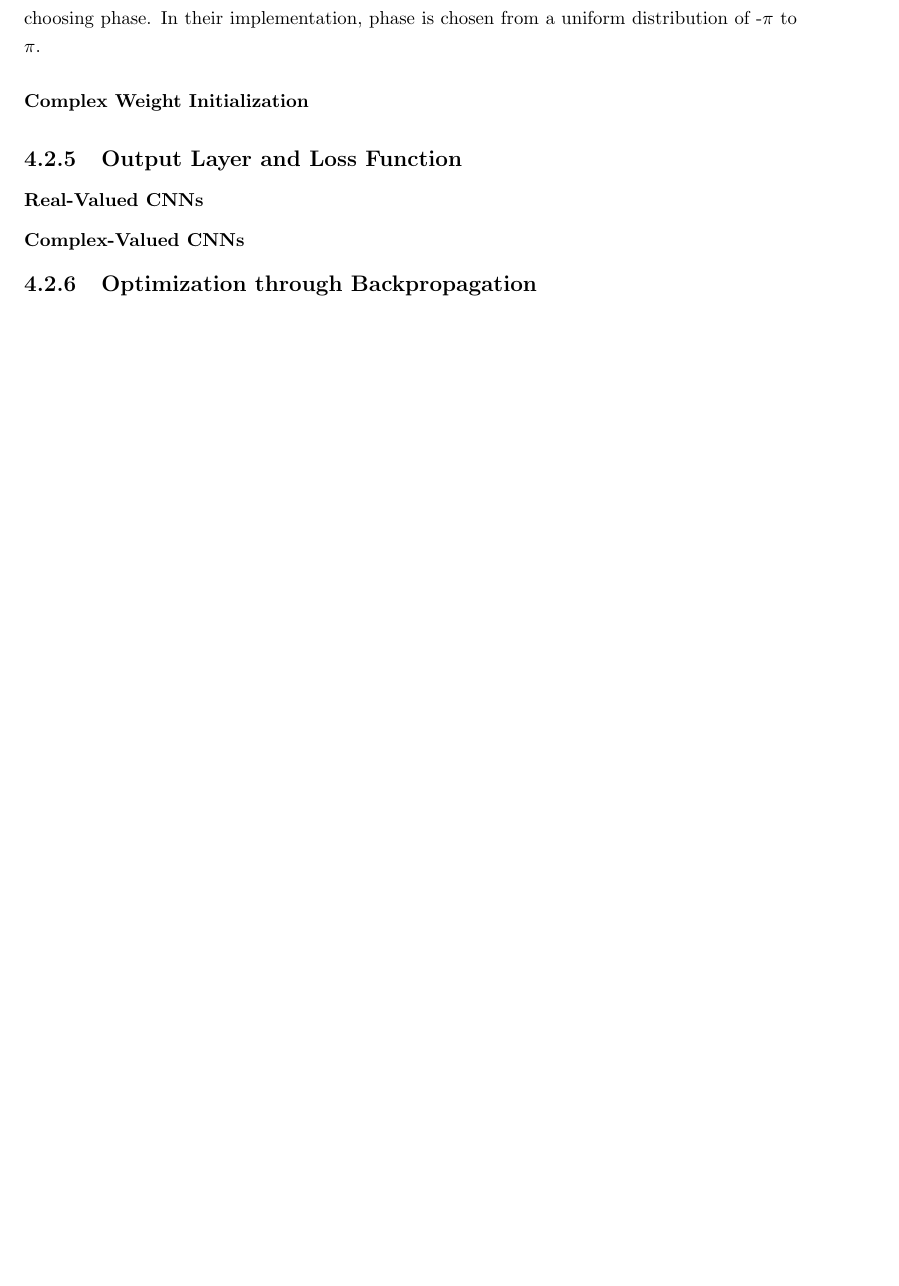
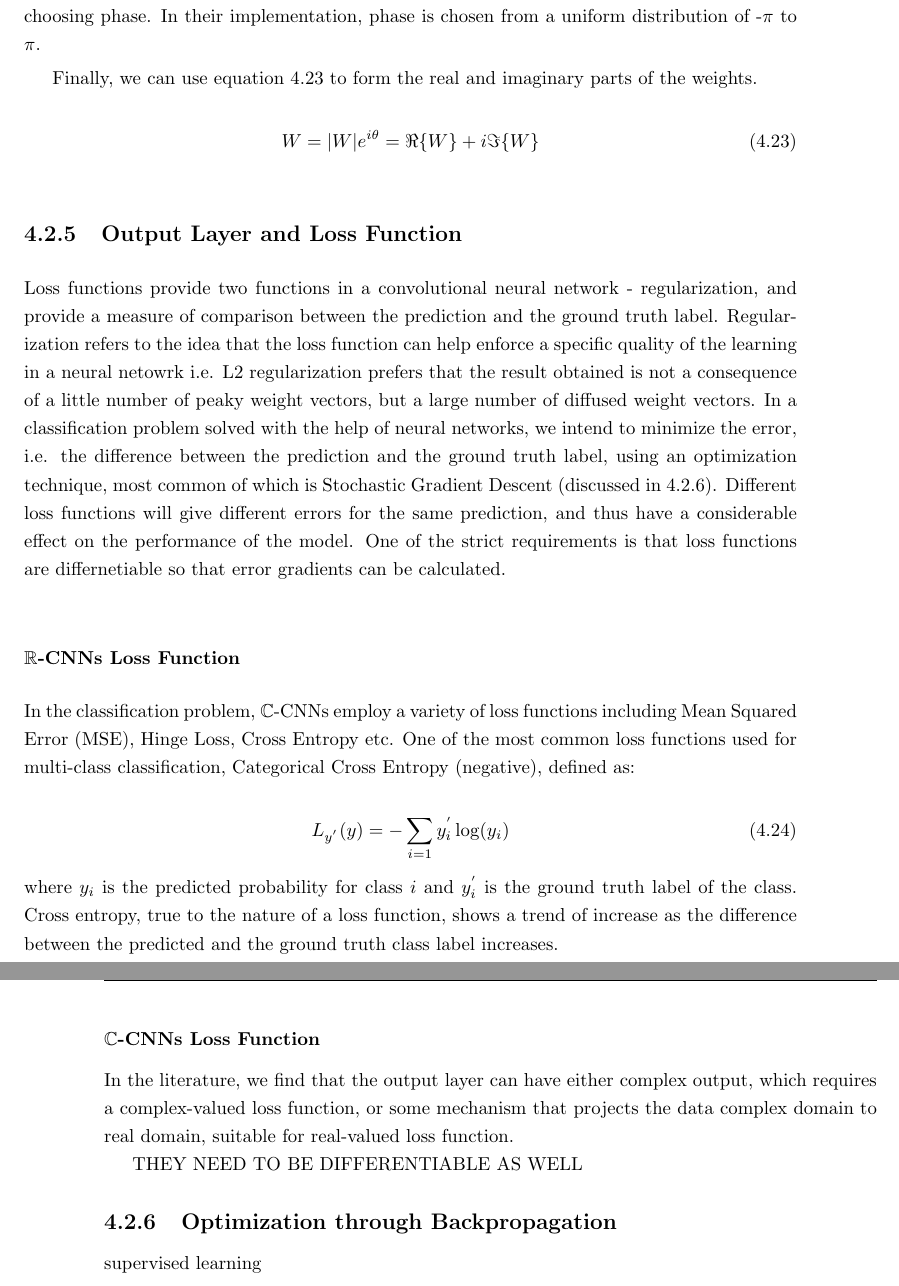
Before and after one commit to omair-khalid/thesis-report, a LaTeX thesis (thesis.tex, which reads comparison.tex): part of page 24 of 31 before the commit and two parts of pages 24 and 25 of 32 after it, the two joined at a grey line, cut so that both start at the same text, the shorter picture padded with empty space. The pictures show the PDF file thesis.pdf that the author committed with the source.

Commit message:
after complex weight

```diff
--- a/comparison.tex
+++ b/comparison.tex
@@ -264,21 +266,44 @@ $\mathbb{C}$ReLU is Real-Imaginary type activation function introduced by Chiheb
  \end{equation}
 
 
- \begin{equation}\label{ray}
+ \begin{equation}\label{ray2}
  \mathrm{Var}(W) = 2\sigma^2
  \end{equation}
 
  Now that the variance is defined,  we can choose either Glorot and Bengio criterion or the He. $2t \ al.$ (2015b) criteron to equate to define the vaue of $\sigma$. In the former criterion, we get $\sigma = 1/\sqrt{n_{in}+n_{out}}$, and in the latter, $\sigma = 1/\sqrt{n_{in}}$. Having the appropriate $\sigma$, we can pick the magnitude of our weights from teh Rayleigh distribution. However, as the variance of $W$ depends only on the magnitude of the weights and not their phase,  we have the liberty of choosing phase. In their implementation, phase is chosen from a uniform distribution of -$\pi$ to $\pi$.
 
+ Finally, we can use equation \ref{lastcwi} to form the real and imaginary parts of the weights.
+
+ \begin{equation}\label{lastcwi}
+ W = |W|e^{i\theta} = \Re\{W\}+i\Im\{W\}
+ \end{equation}
+
+
  %\subsubsection{Complex-Valued Weight Initialization}
 
 
- \paragraph{Complex Weight Initialization}
+ %\paragraph{Complex Weight Initialization}
  %\paragraph{Complex Independent Weight Initialization}
 
  \subsection{Output Layer and Loss Function}
+ Loss functions provide two functions in a convolutional neural network - regularization, and provide a measure of comparison between the prediction and the ground truth label. Regularization refers to the idea that the loss function can help enforce a specific quality of the learning in a neural netowrk i.e. L2 regularization prefers that the result obtained is not a consequence of a little number of peaky weight vectors, but a large number of diffused weight vectors. In a classification problem solved with the help of neural networks, we intend to minimize the error, i.e. the difference between the prediction and the ground truth label, using an optimization technique, most common of which is Stochastic Gradient Descent (discussed in \ref{optbp}). Different loss functions will give different errors for the same prediction, and thus have a considerable effect on the performance of the model. One of the strict requirements is that loss functions are differnetiable so that error gradients can be calculated.
 
- \subsubsection{Real-Valued CNNs}
- \subsubsection{Complex-Valued CNNs}
 
- \subsection{Optimization through Backpropagation}
+
+ \subsubsection{$\mathbb{R}$-CNNs Loss Function}
+ In the classification problem, $\mathbb{C}$-CNNs employ a variety of loss functions including Mean Squared Error (MSE), Hinge Loss, Cross Entropy etc. One of the most common loss functions used for multi-class classification, Categorical Cross Entropy (negative), defined as:
+
+  \begin{equation}\label{rloss}
+  L_{y^{'}}(y) = - \sum_{i=1} y_{i}^{'} \log(y_{i})
+ \end{equation}
+ where $y_{i}$ is the predicted probability for class $i$ and $y_{i}^{'}$ is the ground truth label of the class. Cross entropy, true to the nature of a loss function, shows a trend of increase as the difference between the predicted and the ground truth class label increases.
+
+
+
+ \subsubsection{$\mathbb{C}$-CNNs Loss Function}
+ In the literature, we find that the output layer can have either complex output, which requires a complex-valued loss function, or some mechanism that projects the data complex domain to real domain, suitable for real-valued loss function.
+
+ THEY NEED TO BE DIFFERENTIABLE AS WELL
+
+ \subsection{Optimization through Backpropagation}\label{optbp}
+supervised learning
```
Also changed, not shown: thesis.pdf, comparison.tex (4 more changed lines), 5 other files.
